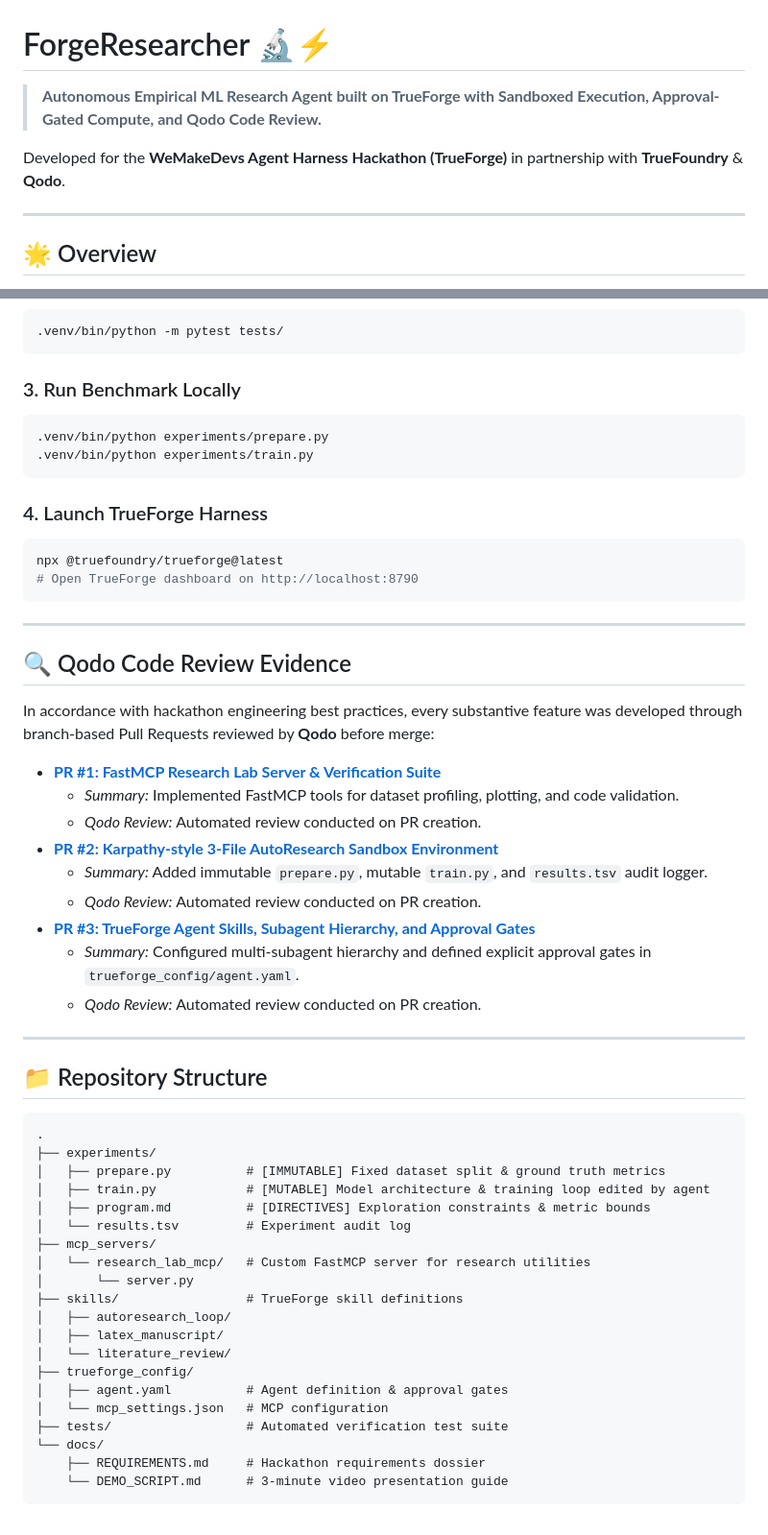
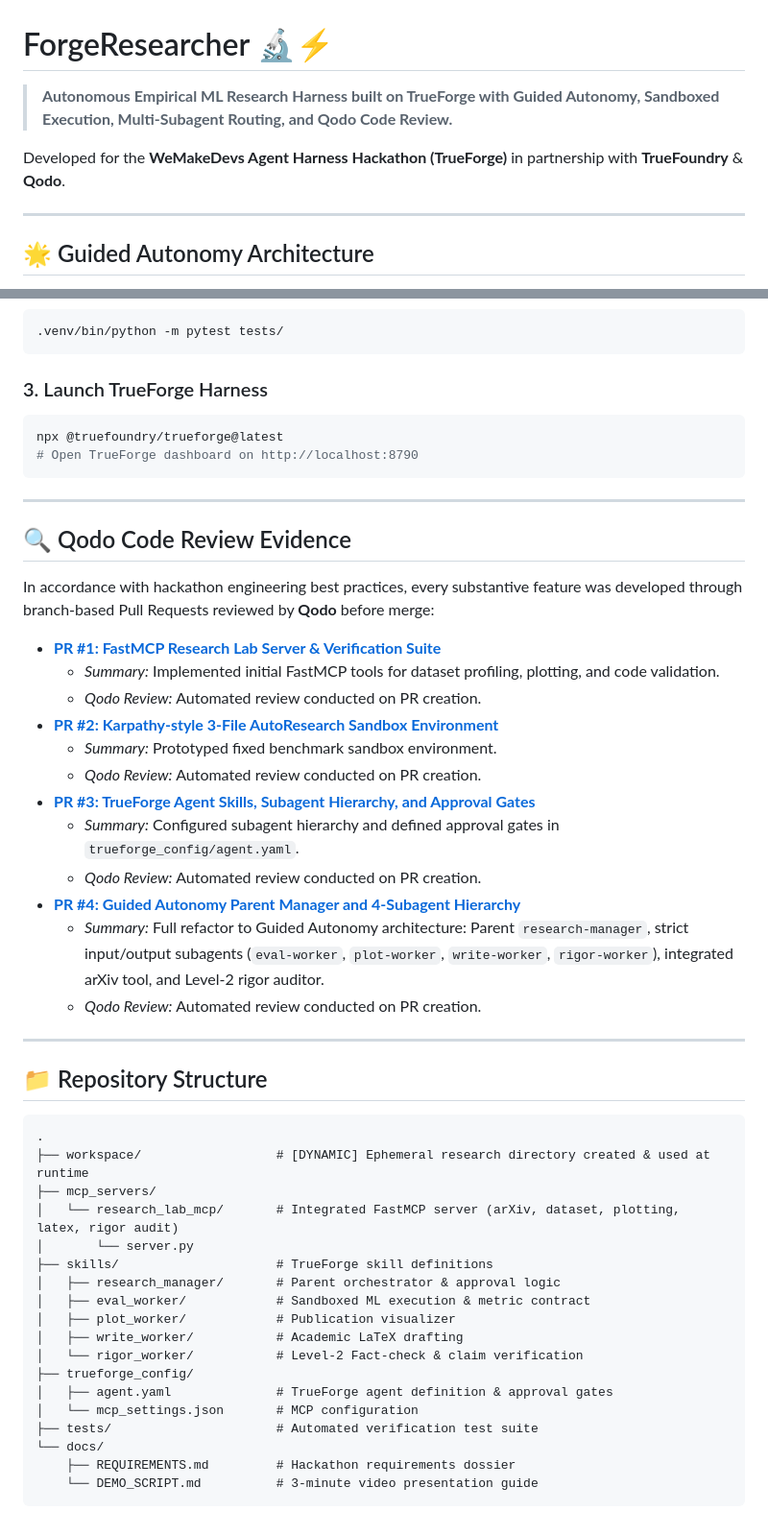
Before and after one commit to Its-Atharva-Gupta/forge-researcher, a Markdown page: README.md, 2 parts joined by grey strips. Shown at 96% size. Rendered like a GitHub page.

Commit message:
docs: update README with Guided Autonomy architecture and PR #4 evidence

````diff
--- a/README.md
+++ b/README.md
@@ -1,10 +1,10 @@
 # ForgeResearcher 🔬⚡
 
-> **Autonomous Empirical ML Research Agent built on TrueForge with Sandboxed Execution, Approval-Gated Compute, and Qodo Code Review.**
+> **Autonomous Empirical ML Research Harness built on TrueForge with Guided Autonomy, Sandboxed Execution, Multi-Subagent Routing, and Qodo Code Review.**
 
 Developed for the **WeMakeDevs Agent Harness Hackathon (TrueForge)** in partnership with **TrueFoundry** & **Qodo**.
 
 ---
 
-## 🌟 Overview
+## 🌟 Guided Autonomy Architecture
 
@@ -43,13 +67,7 @@ uv pip install -r <(echo "pytest mcp pandas matplotlib scikit-learn numpy")
 .venv/bin/python -m pytest tests/
 ```
 
-### 3. Run Benchmark Locally
-```bash
-.venv/bin/python experiments/prepare.py
-.venv/bin/python experiments/train.py
-```
-
-### 4. Launch TrueForge Harness
+### 3. Launch TrueForge Harness
 ```bash
 npx @truefoundry/trueforge@latest
 # Open TrueForge dashboard on http://localhost:8790
@@ -62,13 +80,16 @@ npx @truefoundry/trueforge@latest
 In accordance with hackathon engineering best practices, every substantive feature was developed through branch-based Pull Requests reviewed by **Qodo** before merge:
 
 - **[PR #1: FastMCP Research Lab Server & Verification Suite](https://github.com/Its-Atharva-Gupta/forge-researcher/pull/1)**
-  - *Summary:* Implemented FastMCP tools for dataset profiling, plotting, and code validation.
+  - *Summary:* Implemented initial FastMCP tools for dataset profiling, plotting, and code validation.
   - *Qodo Review:* Automated review conducted on PR creation.
 - **[PR #2: Karpathy-style 3-File AutoResearch Sandbox Environment](https://github.com/Its-Atharva-Gupta/forge-researcher/pull/2)**
-  - *Summary:* Added immutable `prepare.py`, mutable `train.py`, and `results.tsv` audit logger.
+  - *Summary:* Prototyped fixed benchmark sandbox environment.
   - *Qodo Review:* Automated review conducted on PR creation.
 - **[PR #3: TrueForge Agent Skills, Subagent Hierarchy, and Approval Gates](https://github.com/Its-Atharva-Gupta/forge-researcher/pull/3)**
-  - *Summary:* Configured multi-subagent hierarchy and defined explicit approval gates in `trueforge_config/agent.yaml`.
+  - *Summary:* Configured subagent hierarchy and defined approval gates in `trueforge_config/agent.yaml`.
+  - *Qodo Review:* Automated review conducted on PR creation.
+- **[PR #4: Guided Autonomy Parent Manager and 4-Subagent Hierarchy](https://github.com/Its-Atharva-Gupta/forge-researcher/pull/4)**
+  - *Summary:* Full refactor to Guided Autonomy architecture: Parent `research-manager`, strict input/output subagents (`eval-worker`, `plot-worker`, `write-worker`, `rigor-worker`), integrated arXiv tool, and Level-2 rigor auditor.
   - *Qodo Review:* Automated review conducted on PR creation.
 
 ---
@@ -77,23 +98,21 @@ In accordance with hackathon engineering best practices, every substantive featu
 
 ```
 .
-├── experiments/
-│   ├── prepare.py          # [IMMUTABLE] Fixed dataset split & ground truth metrics
-│   ├── train.py            # [MUTABLE] Model architecture & training loop edited by agent
-│   ├── program.md          # [DIRECTIVES] Exploration constraints & metric bounds
-│   └── results.tsv         # Experiment audit log
+├── workspace/                  # [DYNAMIC] Ephemeral research directory created & used at runtime
 ├── mcp_servers/
-│   └── research_lab_mcp/   # Custom FastMCP server for research utilities
+│   └── research_lab_mcp/       # Integrated FastMCP server (arXiv, dataset, plotting, latex, rigor audit)
 │       └── server.py
-├── skills/                 # TrueForge skill definitions
-│   ├── autoresearch_loop/
-│   ├── latex_manuscript/
-│   └── literature_review/
+├── skills/                     # TrueForge skill definitions
+│   ├── research_manager/       # Parent orchestrator & approval logic
+│   ├── eval_worker/            # Sandboxed ML execution & metric contract
+│   ├── plot_worker/            # Publication visualizer
+│   ├── write_worker/           # Academic LaTeX drafting
+│   └── rigor_worker/           # Level-2 Fact-check & claim verification
 ├── trueforge_config/
-│   ├── agent.yaml          # Agent definition & approval gates
-│   └── mcp_settings.json   # MCP configuration
-├── tests/                  # Automated verification test suite
+│   ├── agent.yaml              # TrueForge agent definition & approval gates
+│   └── mcp_settings.json       # MCP configuration
+├── tests/                      # Automated verification test suite
 └── docs/
-    ├── REQUIREMENTS.md     # Hackathon requirements dossier
-    └── DEMO_SCRIPT.md      # 3-minute video presentation guide
+    ├── REQUIREMENTS.md         # Hackathon requirements dossier
+    └── DEMO_SCRIPT.md          # 3-minute video presentation guide
 ```
````
Also changed, not shown: other parts of README.md (+37 -13 lines).
